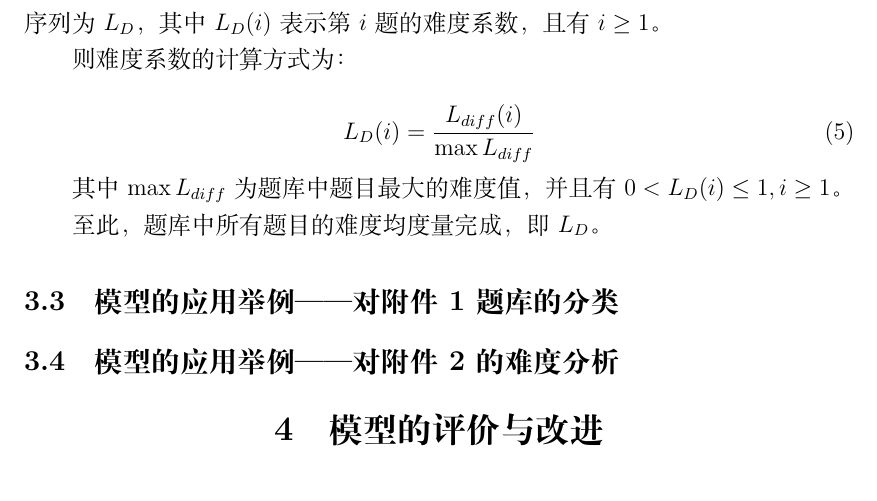
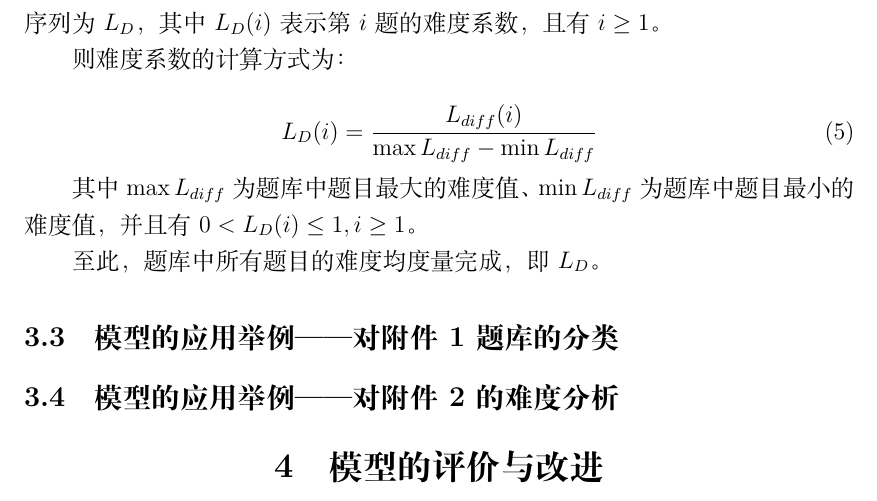
Before and after one commit to hereismg/EstimatApplicationQuestion, a LaTeX document (paper.tex, which reads src/C-Solution.tex): part of page 14 of 15, cut so that both start at the same text. Compiled offline with XeLaTeX.

Commit message:
修改个公式

```diff
--- a/src/C-Solution.tex
+++ b/src/C-Solution.tex
@@ -202,11 +202,11 @@ L_D(i) =
     \frac{
         L_{diff}(i)
     } {
-        \max L_{diff}
+        \max L_{diff} - \min L_{diff}
     }
 \end{equation}
 
-其中$\max L_{diff}$为题库中题目最大的难度值，并且有$0 < L_D(i) \leq 1, i \geq 1$。
+其中$\max L_{diff}$为题库中题目最大的难度值、$\min L_{diff}$为题库中题目最小的难度值，并且有$0 < L_D(i) \leq 1, i \geq 1$。
 
 至此，题库中所有题目的难度均度量完成，即$L_D$。
 
```
